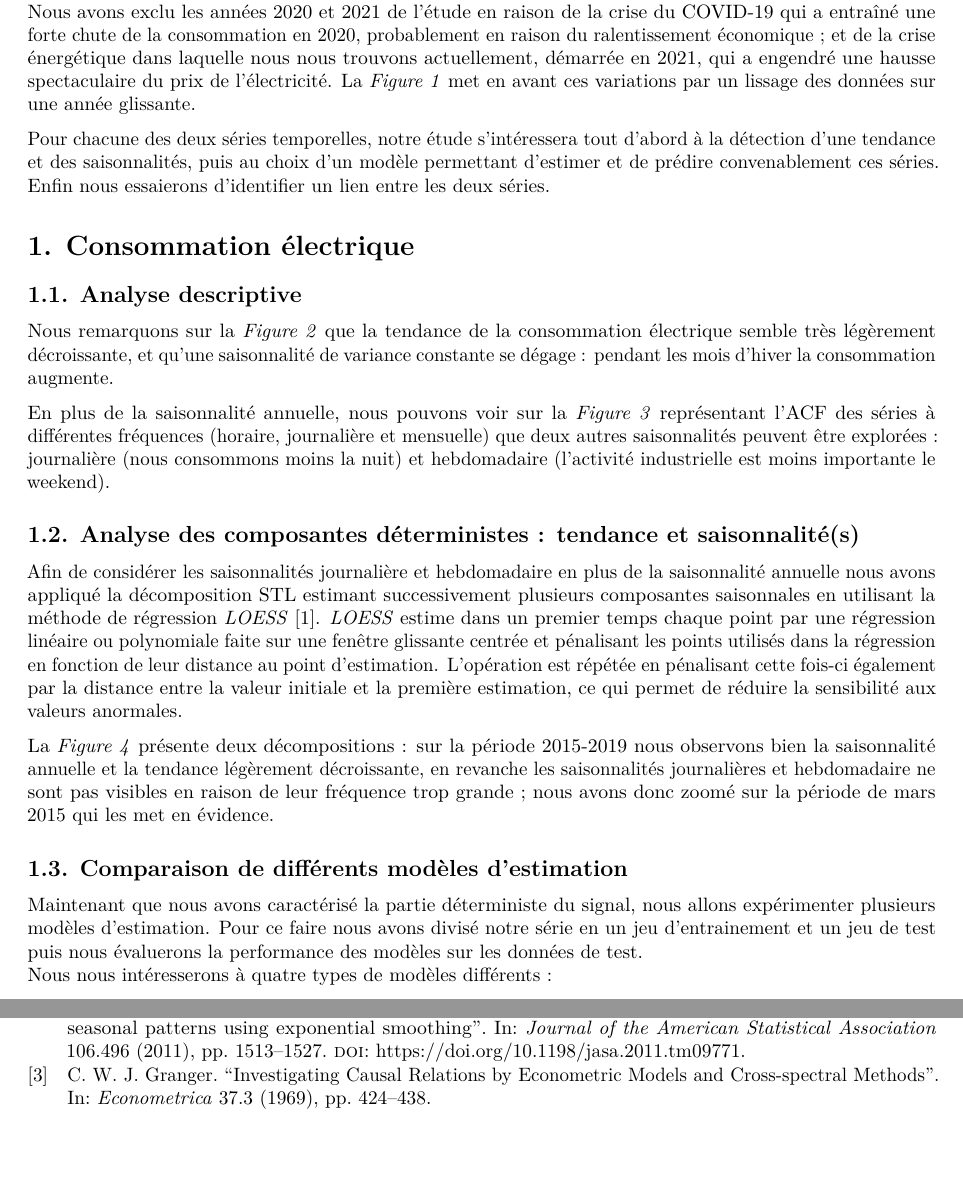
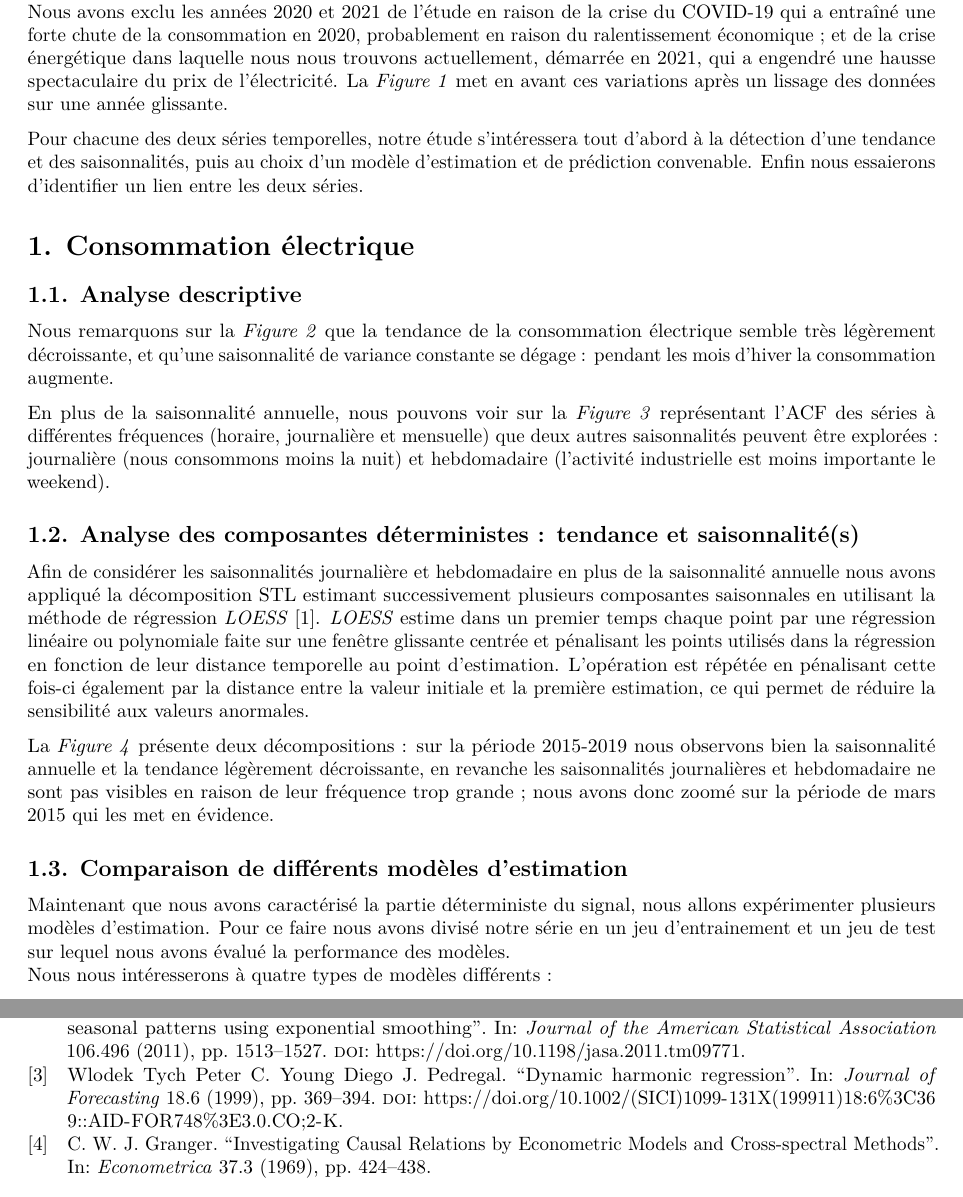
Before and after one commit to vadmbertr/ts-electricity, an R Markdown document (conso-prix-electricite.Rmd): two parts of pages 3 and 6 of 6, joined at a grey line, cut so that both start at the same text. Rendered offline with R 4.5, knitr and Pandoc, then LaTeX, with nearby package versions; the code chunks are not run, so their results and figures are left out.

Commit message:
fix some typo. add one ref

````diff
--- a/conso-prix-electricite.Rmd
+++ b/conso-prix-electricite.Rmd
@@ -38,7 +38,7 @@ load("data/conso-elec.Rda")
 # Introduction
 
 Nous avons choisi d'observer le prix du mégawattheure d'électricité sur le marché boursier français en euros (€/MWh) et la consommation électrique en mégawattheure (MWh) en France entre 2015 et 2021. Ces données sont mises à disposition par RTE (le gestionnaire français du Réseau de Transport d'Electricité) au pas horaire. \
-Nous avons exclu les années 2020 et 2021 de l'étude en raison de la crise du COVID-19 qui a entraîné une forte chute de la consommation en 2020, probablement en raison du ralentissement économique ; et de la crise énergétique dans laquelle nous nous trouvons actuellement, démarrée en 2021, qui  a engendré une hausse spectaculaire du prix de l'électricité. La _Figure 1_ met en avant ces variations par un lissage des données sur une année glissante.
+Nous avons exclu les années 2020 et 2021 de l'étude en raison de la crise du COVID-19 qui a entraîné une forte chute de la consommation en 2020, probablement en raison du ralentissement économique ; et de la crise énergétique dans laquelle nous nous trouvons actuellement, démarrée en 2021, qui  a engendré une hausse spectaculaire du prix de l'électricité. La _Figure 1_ met en avant ces variations après un lissage des données sur une année glissante.
 
 ```{r}
 elec.swap.full.df <- elec.swap.df
@@ -69,7 +69,7 @@ gc <- autoplot(ts(rollmean(elec.conso.full.df$conso,
 ggarrange(gc, gp, ncol = 2)
 ```
 
-Pour chacune des deux séries temporelles, notre étude s'intéressera tout d'abord à la détection d'une tendance et des saisonnalités, puis au choix d'un modèle permettant d'estimer et de prédire convenablement ces séries. Enfin nous essaierons d'identifier un lien entre les deux séries.
+Pour chacune des deux séries temporelles, notre étude s'intéressera tout d'abord à la détection d'une tendance et des saisonnalités, puis au choix d'un modèle d'estimation et de prédiction convenable. Enfin nous essaierons d'identifier un lien entre les deux séries.
 
 # 1. Consommation électrique
 
@@ -151,7 +151,7 @@ ggarrange(gh, ggarrange(gd, gm, ncol = 2, nrow = 1), ncol = 1, nrow = 2)
 
 ## 1.2. Analyse des composantes déterministes : tendance et saisonnalité(s)
 
-Afin de considérer les saisonnalités journalière et hebdomadaire en plus de la saisonnalité annuelle nous avons appliqué la décomposition STL estimant successivement plusieurs composantes saisonnales en utilisant la méthode de régression _LOESS_ \cite{loess}. _LOESS_ estime dans un premier temps chaque point par une régression linéaire ou polynomiale faite sur une fenêtre glissante centrée et pénalisant les points utilisés dans la régression en fonction de leur distance au point d'estimation. L'opération est répétée en pénalisant cette fois-ci également par la distance entre la valeur initiale et la première estimation, ce qui permet de réduire la sensibilité aux valeurs anormales.
+Afin de considérer les saisonnalités journalière et hebdomadaire en plus de la saisonnalité annuelle nous avons appliqué la décomposition STL estimant successivement plusieurs composantes saisonnales en utilisant la méthode de régression _LOESS_ \cite{loess}. _LOESS_ estime dans un premier temps chaque point par une régression linéaire ou polynomiale faite sur une fenêtre glissante centrée et pénalisant les points utilisés dans la régression en fonction de leur distance temporelle au point d'estimation. L'opération est répétée en pénalisant cette fois-ci également par la distance entre la valeur initiale et la première estimation, ce qui permet de réduire la sensibilité aux valeurs anormales.
 
 ```{r}
 elec.conso.multi.ts <- msts(elec.conso.df$conso, start = c(2015, 1),
@@ -174,7 +174,7 @@ La _Figure 4_ présente deux décompositions : sur la période 2015-2019 nous ob
 
 ## 1.3. Comparaison de différents modèles d'estimation
 
-Maintenant que nous avons caractérisé la partie déterministe du signal, nous allons expérimenter plusieurs modèles d'estimation. Pour ce faire nous avons divisé notre série en un jeu d'entrainement et un jeu de test puis nous évaluerons la performance des modèles sur les données de test. \
+Maintenant que nous avons caractérisé la partie déterministe du signal, nous allons expérimenter plusieurs modèles d'estimation. Pour ce faire nous avons divisé notre série en un jeu d'entrainement et un jeu de test sur lequel nous avons évalué la performance des modèles. \
 Nous nous intéresserons à quatre types de modèles différents :
 
 - ___court terme___ (CT) prenant en compte la saisonnalité journalière
--- a/ts.bib
+++ b/ts.bib
@@ -19,6 +19,17 @@
     DOI = "https://doi.org/10.1198/jasa.2011.tm09771"
 }
 
+@article{arima,
+    author = {Peter C. Young, Diego J. Pedregal, Wlodek Tych},
+    title = {Dynamic harmonic regression},
+    journal = {Journal of Forecasting},
+    volume = 18,
+    number = 6,
+    pages = {369--394},
+    year = 1999,
+    DOI = "https://doi.org/10.1002/(SICI)1099-131X(199911)18:6%3C369::AID-FOR748%3E3.0.CO;2-K"
+}
+
 @article{granger,
     author = {C. W. J. Granger},
     title = {Investigating Causal Relations by Econometric Models and Cross-spectral Methods},
````
Also changed, not shown: conso-prix-electricite.Rmd (4 more changed lines), 1 other file.
